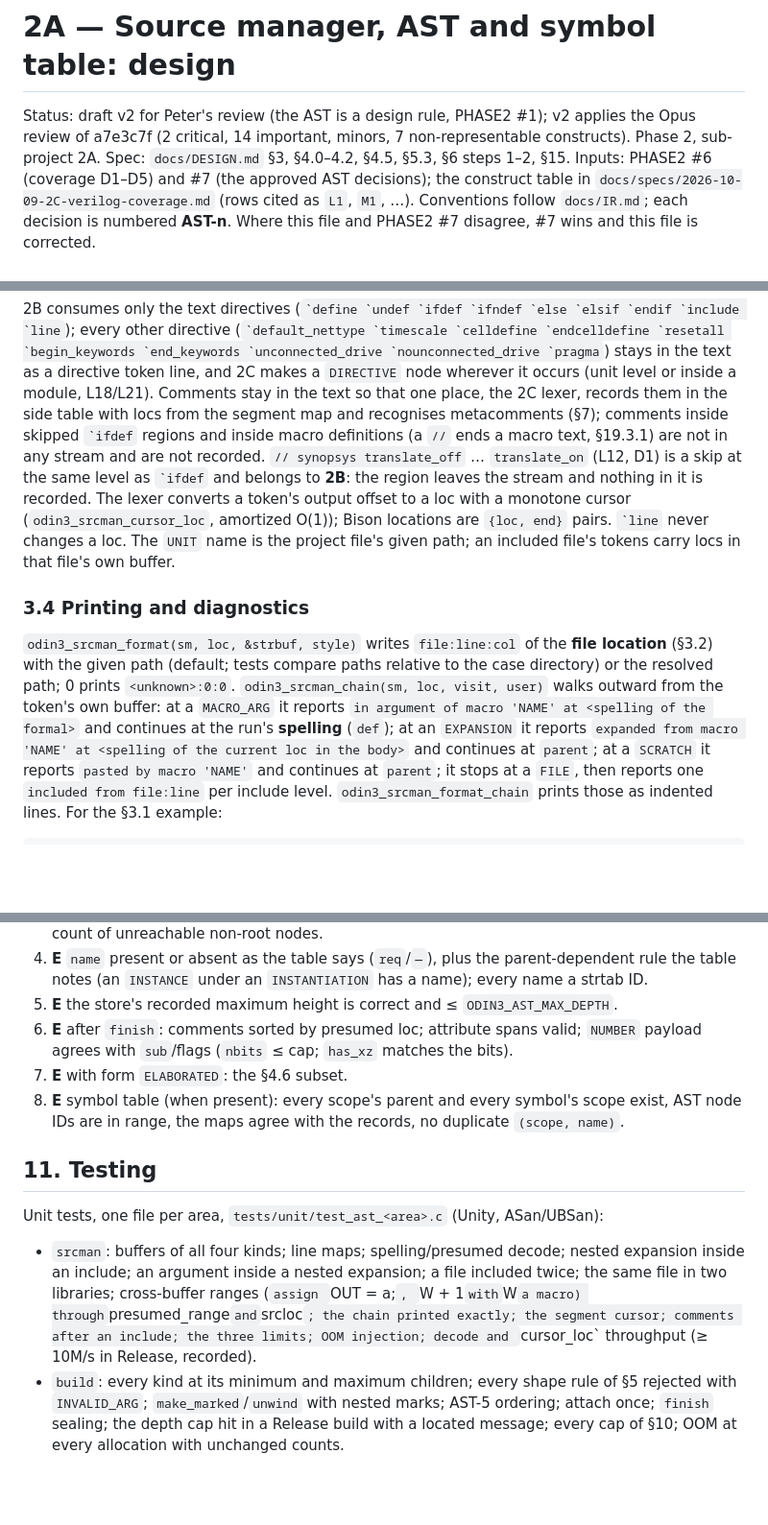
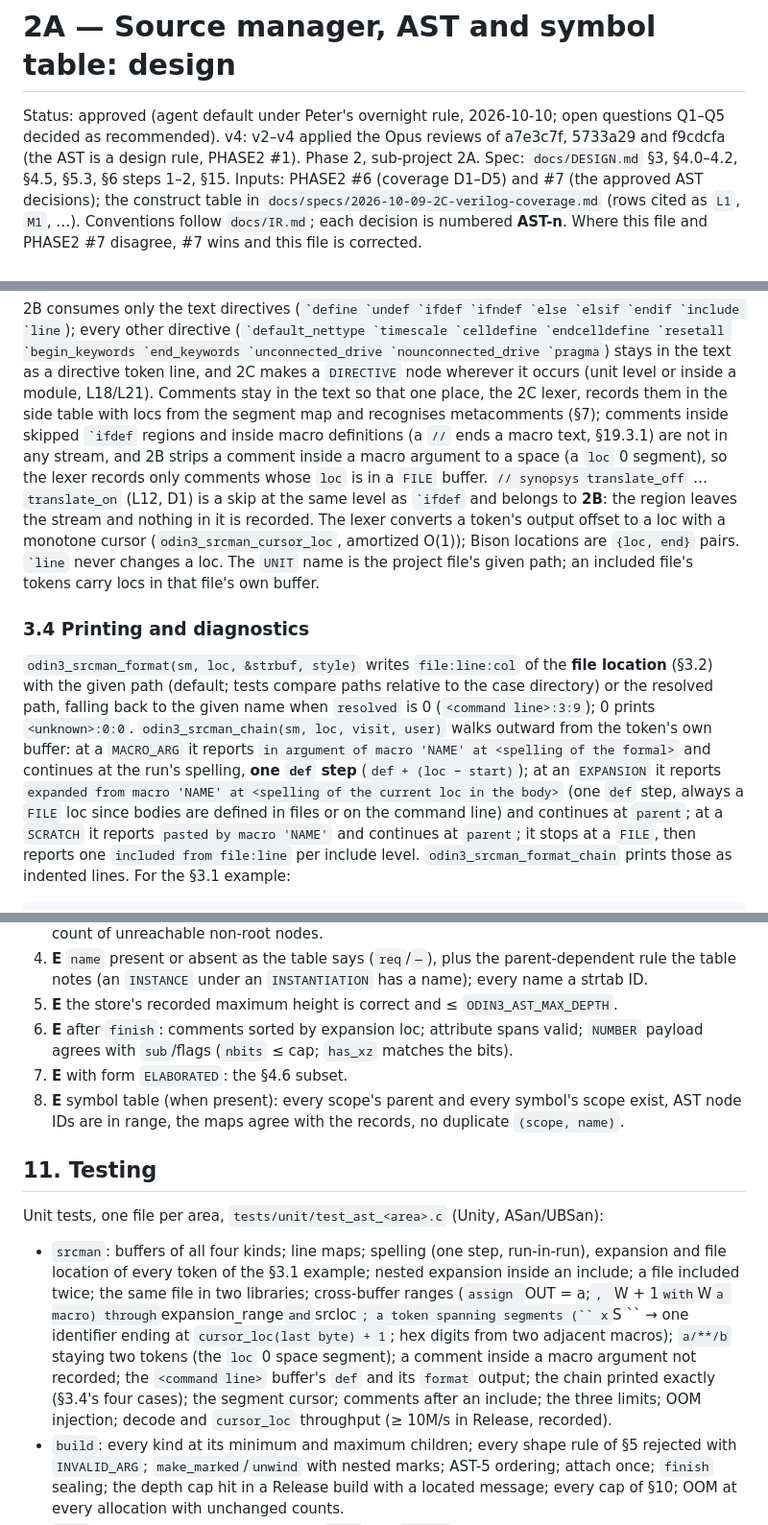
Before and after one commit to drpaj12/odin3, a Markdown page: docs/specs/2026-10-09-2A-ast-design.md, 3 parts joined by grey strips. Shown at 96% size. Rendered like a GitHub page; blank space fills up the shorter version.

```diff
--- a/docs/specs/2026-10-09-2A-ast-design.md
+++ b/docs/specs/2026-10-09-2A-ast-design.md
@@ -1,9 +1,10 @@
 # 2A — Source manager, AST and symbol table: design
 
-Status: draft v2 for Peter's review (the AST is a design rule, PHASE2 #1); v2 applies the Opus
-review of a7e3c7f (2 critical, 14 important, minors, 7 non-representable constructs). Phase 2,
-sub-project 2A. Spec: `docs/DESIGN.md` §3, §4.0–4.2, §4.5, §5.3, §6 steps 1–2, §15. Inputs:
-PHASE2 #6 (coverage D1–D5) and #7 (the approved AST decisions); the construct table in
+Status: approved (agent default under Peter's overnight rule, 2026-10-10; open questions Q1–Q5
+decided as recommended). v4: v2–v4 applied the Opus reviews of a7e3c7f, 5733a29 and f9cdcfa
+(the AST is a design rule, PHASE2 #1). Phase 2, sub-project 2A. Spec: `docs/DESIGN.md` §3,
+§4.0–4.2, §4.5, §5.3, §6 steps 1–2, §15. Inputs: PHASE2 #6 (coverage D1–D5) and #7 (the
+approved AST decisions); the construct table in
 `docs/specs/2026-10-09-2C-verilog-coverage.md` (rows cited as `L1`, `M1`, …). Conventions follow
 `docs/IR.md`; each decision is numbered **AST-n**. Where this file and PHASE2 #7 disagree, #7
 wins and this file is corrected.
@@ -167,9 +172,11 @@ as it reads (`odin3_srcman_add_file`, `odin3_srcman_add_expansion` with a spec s
 `DIRECTIVE` node wherever it occurs (unit level or inside a module, L18/L21). Comments stay in
 the text so that one place, the 2C lexer, records them in the side table with locs from the
 segment map and recognises metacomments (§7); comments inside skipped `` `ifdef `` regions
-and inside macro definitions (a `//` ends a macro text, §19.3.1) are not in any stream and
-are not recorded. `// synopsys translate_off` … `translate_on` (L12, D1) is a skip at the
-same level as `` `ifdef `` and belongs to **2B**: the region leaves the stream and nothing in
+and inside macro definitions (a `//` ends a macro text, §19.3.1) are not in any stream, and
+2B strips a comment inside a macro argument to a space (a `loc` 0 segment), so the lexer
+records only comments whose `loc` is in a `FILE` buffer. `// synopsys translate_off` …
+`translate_on` (L12, D1) is a skip at the same level as `` `ifdef `` and belongs to **2B**:
+the region leaves the stream and nothing in
 it is recorded. The lexer converts a token's output offset to a loc with a monotone cursor
 (`odin3_srcman_cursor_loc`, amortized O(1)); Bison locations are `{loc, end}` pairs. `` `line ``
 never changes a loc. The `UNIT` name is the project file's given path; an included file's
@@ -179,11 +186,14 @@ tokens carry locs in that file's own buffer.
 
 `odin3_srcman_format(sm, loc, &strbuf, style)` writes `file:line:col` of the **file location**
 (§3.2) with the given path (default; tests compare paths relative to the case directory) or
-the resolved path; 0 prints `<unknown>:0:0`. `odin3_srcman_chain(sm, loc, visit, user)` walks
+the resolved path, falling back to the given name when `resolved` is 0 (`<command
+line>:3:9`); 0 prints `<unknown>:0:0`. `odin3_srcman_chain(sm, loc, visit, user)` walks
 outward from the token's own buffer: at a `MACRO_ARG` it reports
 `in argument of macro 'NAME' at <spelling of the formal>` and continues at the run's
-**spelling** (`def`); at an `EXPANSION` it reports `expanded from macro 'NAME' at <spelling of
-the current loc in the body>` and continues at `parent`; at a `SCRATCH` it reports
+spelling, **one `def` step** (`def + (loc − start)`); at an `EXPANSION` it reports
+`expanded from macro 'NAME' at <spelling of the current loc in the body>` (one `def` step,
+always a `FILE` loc since bodies are defined in files or on the command line) and continues
+at `parent`; at a `SCRATCH` it reports
 `pasted by macro 'NAME'` and continues at `parent`; it stops at a `FILE`, then reports one
 `included from file:line` per include level. `odin3_srcman_format_chain` prints those as
 indented lines. For the §3.1 example:
@@ -718,7 +728,7 @@ Debug builds and on demand, like IR `check`; `ODIN3_ERR_CHECK` on an error; iter
    rule the table notes (an `INSTANCE` under an `INSTANTIATION` has a name); every name a
    strtab ID.
 5. **E** the store's recorded maximum height is correct and ≤ `ODIN3_AST_MAX_DEPTH`.
-6. **E** after `finish`: comments sorted by presumed loc; attribute spans valid; `NUMBER`
+6. **E** after `finish`: comments sorted by expansion loc; attribute spans valid; `NUMBER`
    payload agrees with `sub`/flags (`nbits` ≤ cap; `has_xz` matches the bits).
 7. **E** with form `ELABORATED`: the §4.6 subset.
 8. **E** symbol table (when present): every scope's parent and every symbol's scope exist,
@@ -728,11 +738,15 @@ Debug builds and on demand, like IR `check`; `ODIN3_ERR_CHECK` on an error; iter
 
 Unit tests, one file per area, `tests/unit/test_ast_<area>.c` (Unity, ASan/UBSan):
 
-- `srcman`: buffers of all four kinds; line maps; spelling/presumed decode; nested expansion
-  inside an include; an argument inside a nested expansion; a file included twice; the same
-  file in two libraries; cross-buffer ranges (`assign `OUT = a;`, `W + 1` with `W` a macro) through
-  `presumed_range` and `srcloc`; the chain printed exactly; the segment cursor; comments after
-  an include; the three limits; OOM injection; decode and `cursor_loc` throughput (≥ 10M/s in
+- `srcman`: buffers of all four kinds; line maps; spelling (one step, run-in-run), expansion
+  and file location of every token of the §3.1 example; nested expansion inside an include;
+  a file included twice; the same file in two libraries; cross-buffer ranges (`assign `OUT =
+  a;`, `W + 1` with `W` a macro) through `expansion_range` and `srcloc`; a token spanning
+  segments (`` x`S `` → one identifier ending at `cursor_loc(last byte) + 1`; hex digits from
+  two adjacent macros); `a/**/b` staying two tokens (the `loc` 0 space segment); a comment
+  inside a macro argument not recorded; the `<command line>` buffer's `def` and its `format`
+  output; the chain printed exactly (§3.4's four cases); the segment cursor; comments after an
+  include; the three limits; OOM injection; decode and `cursor_loc` throughput (≥ 10M/s in
   Release, recorded).
 - `build`: every kind at its minimum and maximum children; every shape rule of §5 rejected with
   `INVALID_ARG`; `make_marked`/`unwind` with nested marks; AST-5 ordering; attach once;
```
Also changed, not shown: other parts of docs/specs/2026-10-09-2A-ast-design.md (+34 -30 lines).
